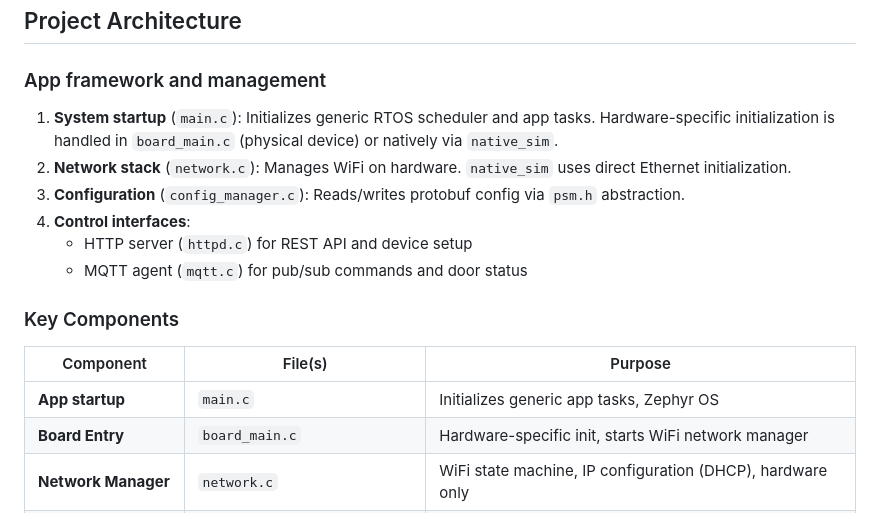
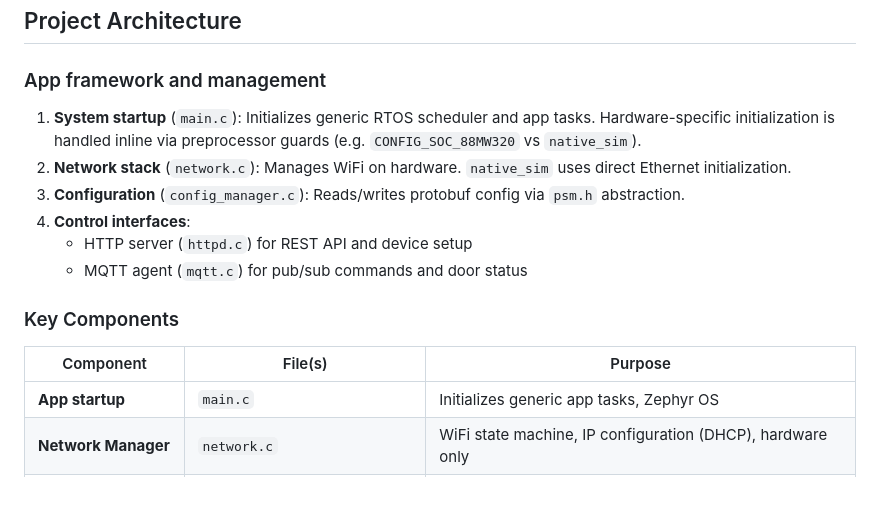
Before and after one commit to marcusb/sesame, a Markdown page: AGENTS.md, the part around the change. Rendered like a GitHub page.

Commit message:
docs: remove references to non-existent board_main.c

```diff
--- a/AGENTS.md
+++ b/AGENTS.md
@@ -122,7 +122,7 @@ This automatically uses the `build/native_sim/zephyr/zephyr.exe` executable gene
 
 ### App framework and management
 
-1. **System startup** (`main.c`): Initializes generic RTOS scheduler and app tasks. Hardware-specific initialization is handled in `board_main.c` (physical device) or natively via `native_sim`.
+1. **System startup** (`main.c`): Initializes generic RTOS scheduler and app tasks. Hardware-specific initialization is handled inline via preprocessor guards (e.g. `CONFIG_SOC_88MW320` vs `native_sim`).
 2. **Network stack** (`network.c`): Manages WiFi on hardware. `native_sim` uses direct Ethernet initialization.
 3. **Configuration** (`config_manager.c`): Reads/writes protobuf config via `psm.h` abstraction.
 4. **Control interfaces**:
@@ -134,7 +134,6 @@ This automatically uses the `build/native_sim/zephyr/zephyr.exe` executable gene
 | Component                | File(s)                 | Purpose  |
 | ------------------------ | ----------------------- | -------------------- |
 | **App startup**          | `main.c`                | Initializes generic app tasks, Zephyr OS                             |
-| **Board Entry**          | `board_main.c`          | Hardware-specific init, starts WiFi network manager                 |
 | **Network Manager**      | `network.c`     | WiFi state machine, IP configuration (DHCP), hardware only   |
 | **HTTP Server**          | `httpd.c`               | Receives config and OTA requests via REST, protobuf payloads                |
 | **MQTT**                 | `mqtt.c`                | MQTT agent for pub/sub, topic structure, reconnection logic                 |
```
